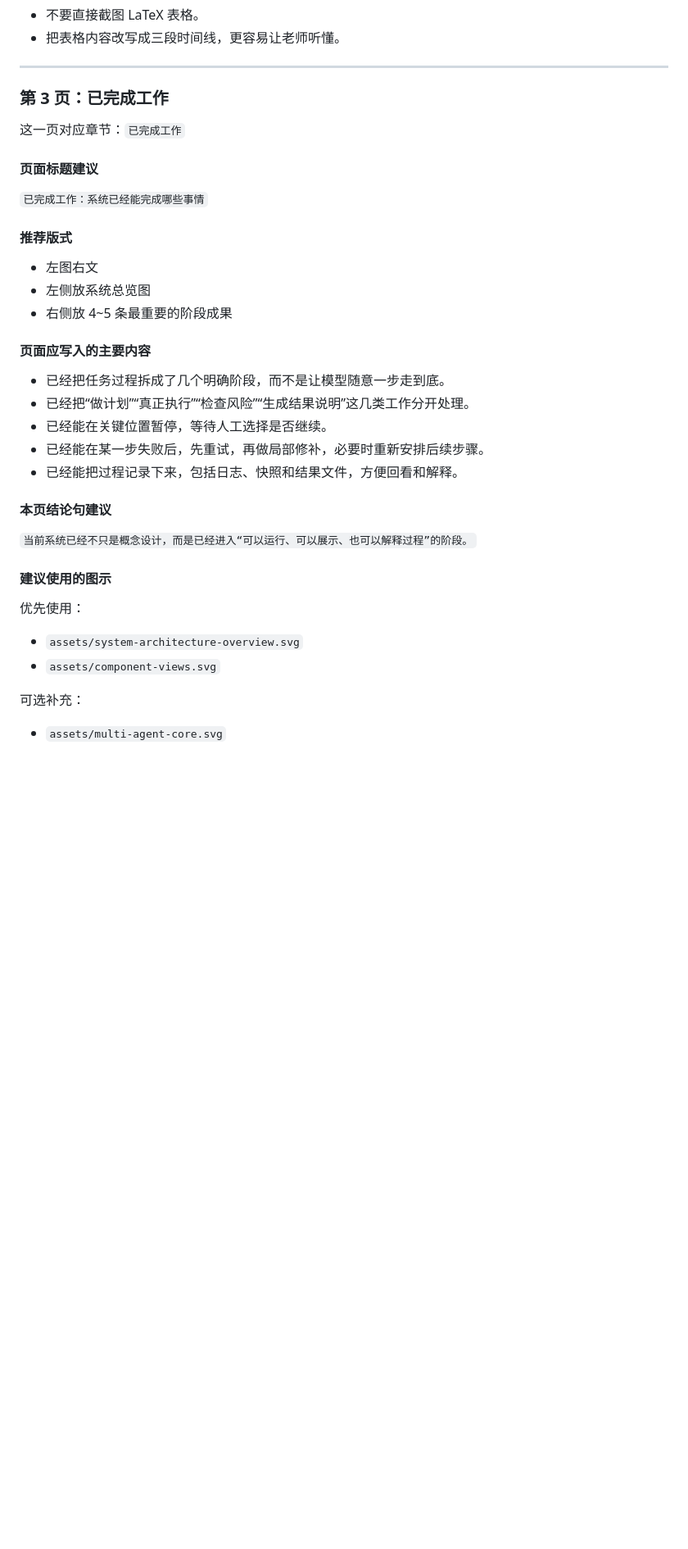
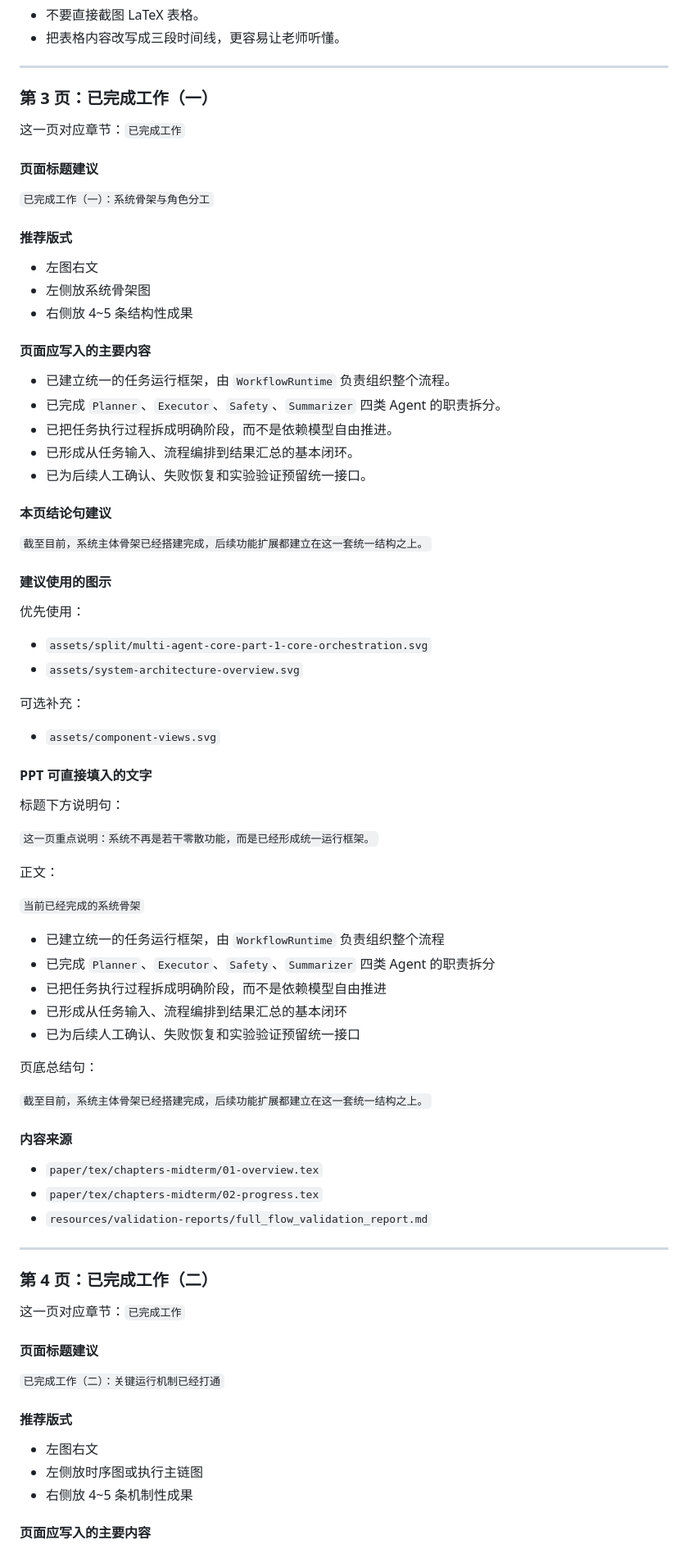
Before and after one commit to Yuri-Kon/thesis-project, a Markdown page: ppt/midterm-defense/README.md, the part around one of its changes. Shown at 82% size. Rendered like a GitHub page; blank space fills up the shorter version.

```diff
--- a/ppt/midterm-defense/README.md
+++ b/ppt/midterm-defense/README.md
@@ -133,39 +136,83 @@
 
 ---
 
-### 第 3 页：已完成工作
+### 第 3 页：已完成工作（一）
 
 这一页对应章节：`已完成工作`
 
 #### 页面标题建议
 
-`已完成工作：系统已经能完成哪些事情`
+`已完成工作（一）：系统骨架与角色分工`
 
 #### 推荐版式
 
 - 左图右文
-- 左侧放系统总览图
-- 右侧放 4~5 条最重要的阶段成果
+- 左侧放系统骨架图
+- 右侧放 4~5 条结构性成果
 
 #### 页面应写入的主要内容
 
-- 已经把任务过程拆成了几个明确阶段，而不是让模型随意一步走到底。
-- 已经把“做计划”“真正执行”“检查风险”“生成结果说明”这几类工作分开处理。
-- 已经能在关键位置暂停，等待人工选择是否继续。
-- 已经能在某一步失败后，先重试，再做局部修补，必要时重新安排后续步骤。
-- 已经能把过程记录下来，包括日志、快照和结果文件，方便回看和解释。
+- 已建立统一的任务运行框架，由 `WorkflowRuntime` 负责组织整个流程。
+- 已完成 `Planner`、`Executor`、`Safety`、`Summarizer` 四类 Agent 的职责拆分。
+- 已把任务执行过程拆成明确阶段，而不是依赖模型自由推进。
+- 已形成从任务输入、流程编排到结果汇总的基本闭环。
+- 已为后续人工确认、失败恢复和实验验证预留统一接口。
 
 #### 本页结论句建议
 
-`当前系统已经不只是概念设计，而是已经进入“可以运行、可以展示、也可以解释过程”的阶段。`
+`截至目前，系统主体骨架已经搭建完成，后续功能扩展都建立在这一套统一结构之上。`
 
 #### 建议使用的图示
 
 优先使用：
 
+- `assets/split/multi-agent-core-part-1-core-orchestration.svg`
 - `assets/system-architecture-overview.svg`
-- `assets/component-views.svg`
 
 可选补充：
 
-- `assets/multi-agent-core.svg`
+- `assets/component-views.svg`
+
+#### PPT 可直接填入的文字
+
+标题下方说明句：
+
+`这一页重点说明：系统不再是若干零散功能，而是已经形成统一运行框架。`
+
+正文：
+
+`当前已经完成的系统骨架`
+- 已建立统一的任务运行框架，由 `WorkflowRuntime` 负责组织整个流程
+- 已完成 `Planner`、`Executor`、`Safety`、`Summarizer` 四类 Agent 的职责拆分
+- 已把任务执行过程拆成明确阶段，而不是依赖模型自由推进
+- 已形成从任务输入、流程编排到结果汇总的基本闭环
+- 已为后续人工确认、失败恢复和实验验证预留统一接口
+
+页底总结句：
+
+`截至目前，系统主体骨架已经搭建完成，后续功能扩展都建立在这一套统一结构之上。`
+
+#### 内容来源
+
+- `paper/tex/chapters-midterm/01-overview.tex`
+- `paper/tex/chapters-midterm/02-progress.tex`
+- `resources/validation-reports/full_flow_validation_report.md`
+
+---
+
+### 第 4 页：已完成工作（二）
+
+这一页对应章节：`已完成工作`
+
+#### 页面标题建议
+
+`已完成工作（二）：关键运行机制已经打通`
+
+#### 推荐版式
+
+- 左图右文
+- 左侧放时序图或执行主链图
+- 右侧放 4~5 条机制性成果
+
+#### 页面应写入的主要内容
+
```
Also changed, not shown: other parts of ppt/midterm-defense/README.md (+135 -20 lines).
